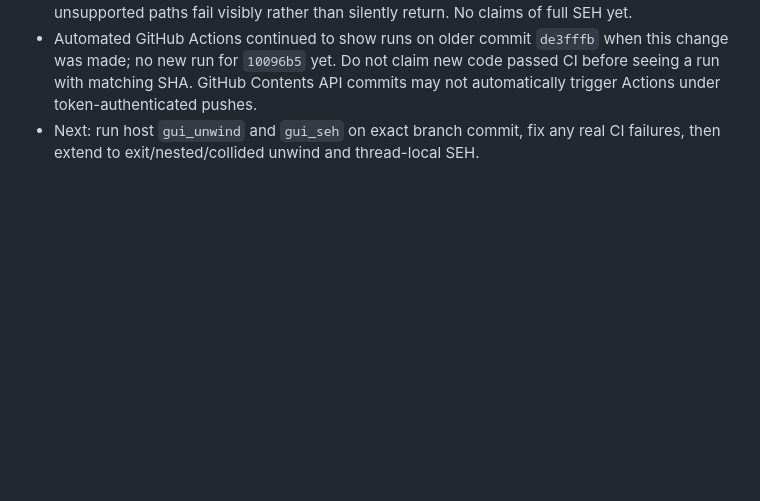
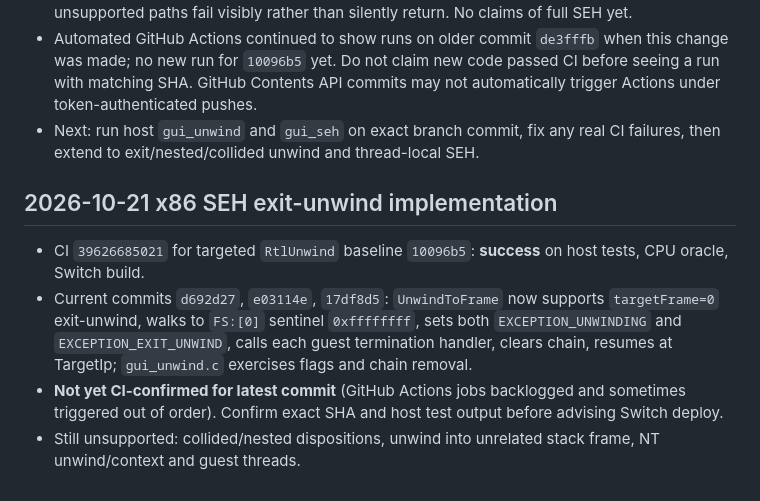
Before and after one commit to Omeruno/switch-recompiler, a Markdown page: docs/AI_HANDOFF.md, the part around the change. Rendered like a GitHub page; blank space fills up the shorter version.

Commit message:
docs: record exit-unwind implementation and verified prior CI

```diff
--- a/docs/AI_HANDOFF.md
+++ b/docs/AI_HANDOFF.md
@@ -102,3 +102,9 @@ Last verified GitHub state: **342f724be035586d818ce0b62e5092a84d9daeed**, branch
 - **LIMITATIONS:** No exit unwind (TargetFrame=null), collided/nested unwind, stack transfer into unrelated frame, general unwind CPU context, full Windows exception semantics. On unsupported paths fail visibly rather than silently return. No claims of full SEH yet.
 - Automated GitHub Actions continued to show runs on older commit `de3fffb` when this change was made; no new run for `10096b5` yet. Do not claim new code passed CI before seeing a run with matching SHA. GitHub Contents API commits may not automatically trigger Actions under token-authenticated pushes.
 - Next: run host `gui_unwind` and `gui_seh` on exact branch commit, fix any real CI failures, then extend to exit/nested/collided unwind and thread-local SEH.
+
+## 2026-10-21 x86 SEH exit-unwind implementation
+- CI `39626685021` for targeted `RtlUnwind` baseline `10096b5`: **success** on host tests, CPU oracle, Switch build.
+- Current commits `d692d27`, `e03114e`, `17df8d5`: `UnwindToFrame` now supports `targetFrame=0` exit-unwind, walks to `FS:[0]` sentinel `0xffffffff`, sets both `EXCEPTION_UNWINDING` and `EXCEPTION_EXIT_UNWIND`, calls each guest termination handler, clears chain, resumes at TargetIp; `gui_unwind.c` exercises flags and chain removal.
+- **Not yet CI-confirmed for latest commit** (GitHub Actions jobs backlogged and sometimes triggered out of order). Confirm exact SHA and host test output before advising Switch deploy.
+- Still unsupported: collided/nested dispositions, unwind into unrelated stack frame, NT unwind/context and guest threads.
```
